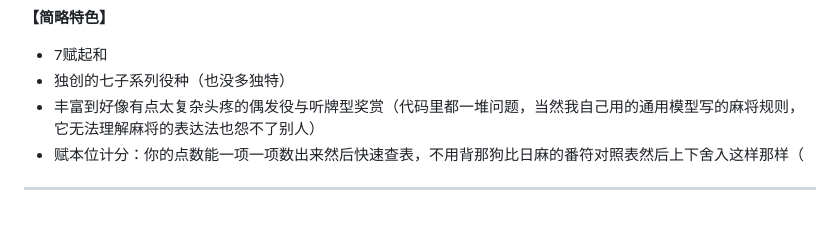
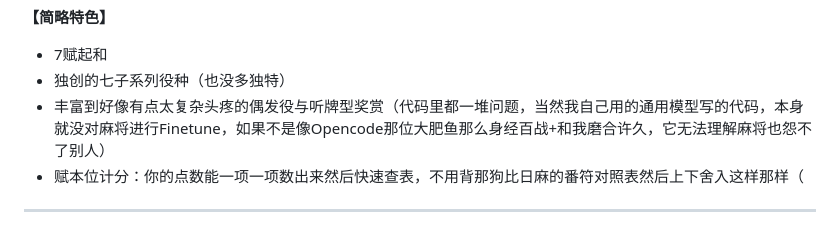
Before and after one commit to Pub-Polaris/Tiisu-Mahjong-main, a Markdown page: README.md, the part around the change. Drawn GitHub-style.

```diff
--- a/README.md
+++ b/README.md
@@ -18,7 +18,7 @@
 
 - 7赋起和
 - 独创的七子系列役种（也没多独特）
-- 丰富到好像有点太复杂头疼的偶发役与听牌型奖赏（代码里都一堆问题，当然我自己用的通用模型写的麻将规则，它无法理解麻将的表达法也怨不了别人）
+- 丰富到好像有点太复杂头疼的偶发役与听牌型奖赏（代码里都一堆问题，当然我自己用的通用模型写的代码，本身就没对麻将进行Finetune，如果不是像Opencode那位大肥鱼那么身经百战+和我磨合许久，它无法理解麻将也怨不了别人）
 - 赋本位计分：你的点数能一项一项数出来然后快速查表，不用背那狗比日麻的番符对照表然后上下舍入这样那样（
 
 ---
```
